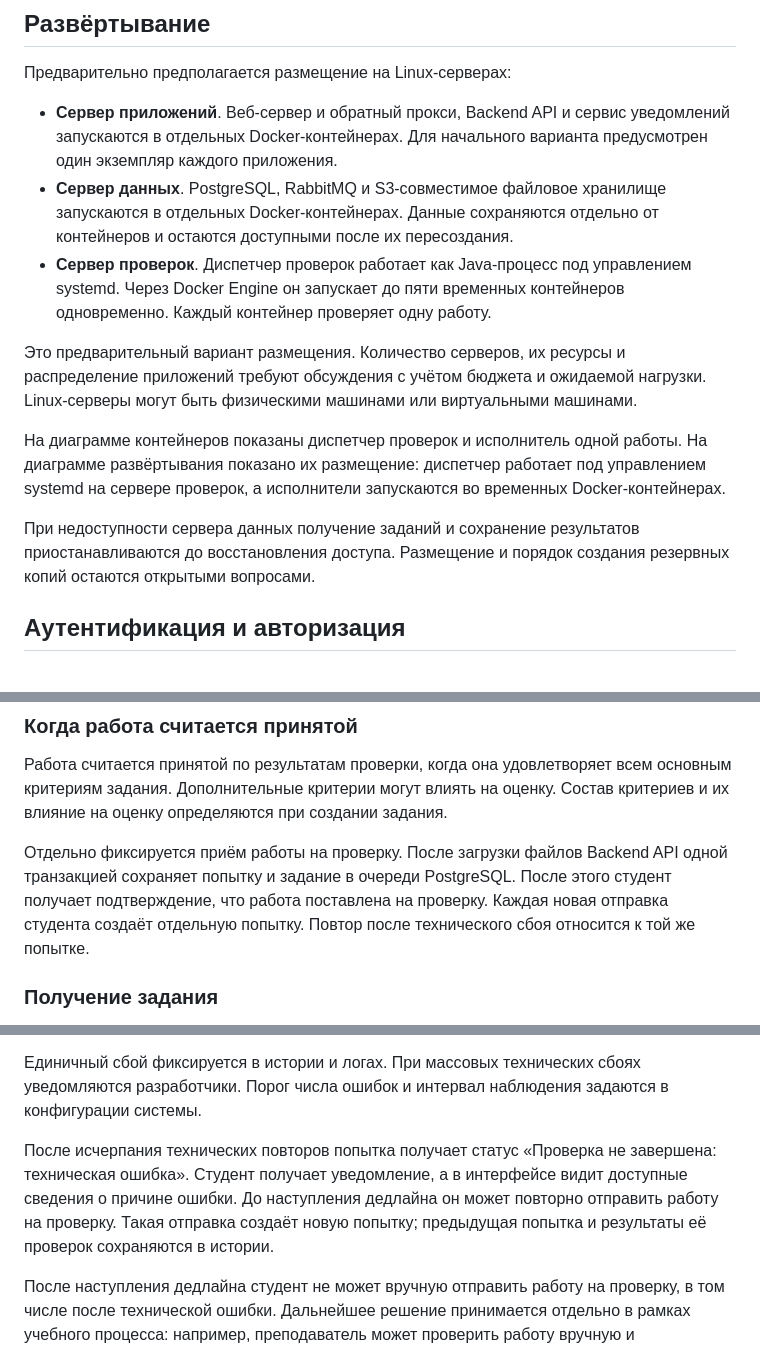
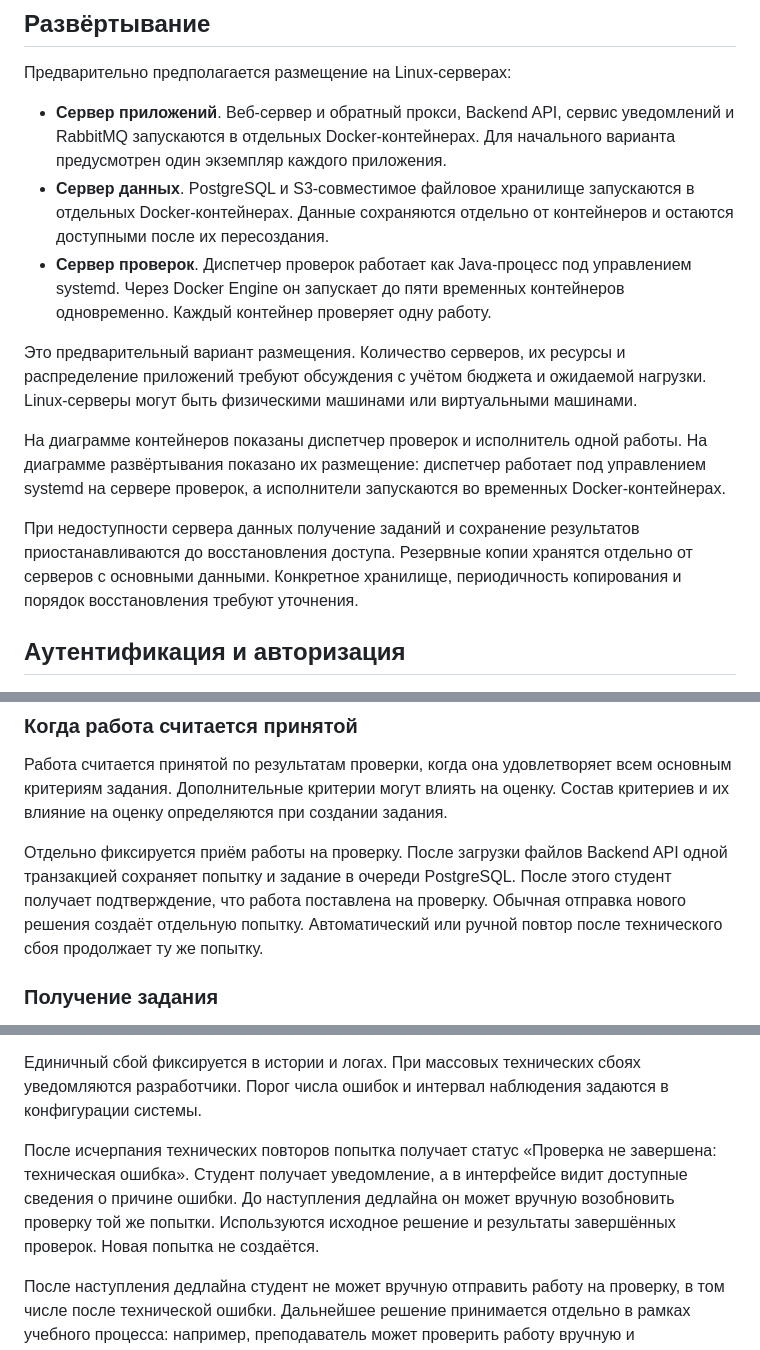
Before and after one commit to uHiderovich/otus-arch-po, a Markdown page: HW4/README.md, 3 parts joined by grey strips. GitHub-like rendering.

Commit message:
hw4

```diff
--- a/HW4/README.md
+++ b/HW4/README.md
@@ -45,15 +45,15 @@
 
 Предварительно предполагается размещение на Linux-серверах:
 
-- **Сервер приложений**. Веб-сервер и обратный прокси, Backend API и сервис уведомлений запускаются в отдельных Docker-контейнерах. Для начального варианта предусмотрен один экземпляр каждого приложения.
-- **Сервер данных**. PostgreSQL, RabbitMQ и S3-совместимое файловое хранилище запускаются в отдельных Docker-контейнерах. Данные сохраняются отдельно от контейнеров и остаются доступными после их пересоздания.
+- **Сервер приложений**. Веб-сервер и обратный прокси, Backend API, сервис уведомлений и RabbitMQ запускаются в отдельных Docker-контейнерах. Для начального варианта предусмотрен один экземпляр каждого приложения.
+- **Сервер данных**. PostgreSQL и S3-совместимое файловое хранилище запускаются в отдельных Docker-контейнерах. Данные сохраняются отдельно от контейнеров и остаются доступными после их пересоздания.
 - **Сервер проверок**. Диспетчер проверок работает как Java-процесс под управлением systemd. Через Docker Engine он запускает до пяти временных контейнеров одновременно. Каждый контейнер проверяет одну работу.
 
 Это предварительный вариант размещения. Количество серверов, их ресурсы и распределение приложений требуют обсуждения с учётом бюджета и ожидаемой нагрузки. Linux-серверы могут быть физическими машинами или виртуальными машинами.
 
 На диаграмме контейнеров показаны диспетчер проверок и исполнитель одной работы. На диаграмме развёртывания показано их размещение: диспетчер работает под управлением systemd на сервере проверок, а исполнители запускаются во временных Docker-контейнерах.
 
-При недоступности сервера данных получение заданий и сохранение результатов приостанавливаются до восстановления доступа. Размещение и порядок создания резервных копий остаются открытыми вопросами.
+При недоступности сервера данных получение заданий и сохранение результатов приостанавливаются до восстановления доступа. Резервные копии хранятся отдельно от серверов с основными данными. Конкретное хранилище, периодичность копирования и порядок восстановления требуют уточнения.
 
 
 ## Аутентификация и авторизация
@@ -73,7 +73,7 @@
 
 Работа считается принятой по результатам проверки, когда она удовлетворяет всем основным критериям задания. Дополнительные критерии могут влиять на оценку. Состав критериев и их влияние на оценку определяются при создании задания.
 
-Отдельно фиксируется приём работы на проверку. После загрузки файлов Backend API одной транзакцией сохраняет попытку и задание в очереди PostgreSQL. После этого студент получает подтверждение, что работа поставлена на проверку. Каждая новая отправка студента создаёт отдельную попытку. Повтор после технического сбоя относится к той же попытке.
+Отдельно фиксируется приём работы на проверку. После загрузки файлов Backend API одной транзакцией сохраняет попытку и задание в очереди PostgreSQL. После этого студент получает подтверждение, что работа поставлена на проверку. Обычная отправка нового решения создаёт отдельную попытку. Автоматический или ручной повтор после технического сбоя продолжает ту же попытку.
 
 ### Получение задания
 
@@ -109,7 +109,7 @@
 
 Единичный сбой фиксируется в истории и логах. При массовых технических сбоях уведомляются разработчики. Порог числа ошибок и интервал наблюдения задаются в конфигурации системы.
 
-После исчерпания технических повторов попытка получает статус «Проверка не завершена: техническая ошибка». Студент получает уведомление, а в интерфейсе видит доступные сведения о причине ошибки. До наступления дедлайна он может повторно отправить работу на проверку. Такая отправка создаёт новую попытку; предыдущая попытка и результаты её проверок сохраняются в истории.
+После исчерпания технических повторов попытка получает статус «Проверка не завершена: техническая ошибка». Студент получает уведомление, а в интерфейсе видит доступные сведения о причине ошибки. До наступления дедлайна он может вручную возобновить проверку той же попытки. Используются исходное решение и результаты завершённых проверок. Новая попытка не создаётся.
 
 После наступления дедлайна студент не может вручную отправить работу на проверку, в том числе после технической ошибки. Дальнейшее решение принимается отдельно в рамках учебного процесса: например, преподаватель может проверить работу вручную и скорректировать оценку в LMS либо создать новое задание с теми же критериями и новым дедлайном. Эти варианты не выполняются системой автоматически; порядок разбора таких случаев определяется университетом.
 
```
Also changed, not shown: other parts of HW4/README.md (+1 -1 lines), HW4/deployment.png, 1 other file.
